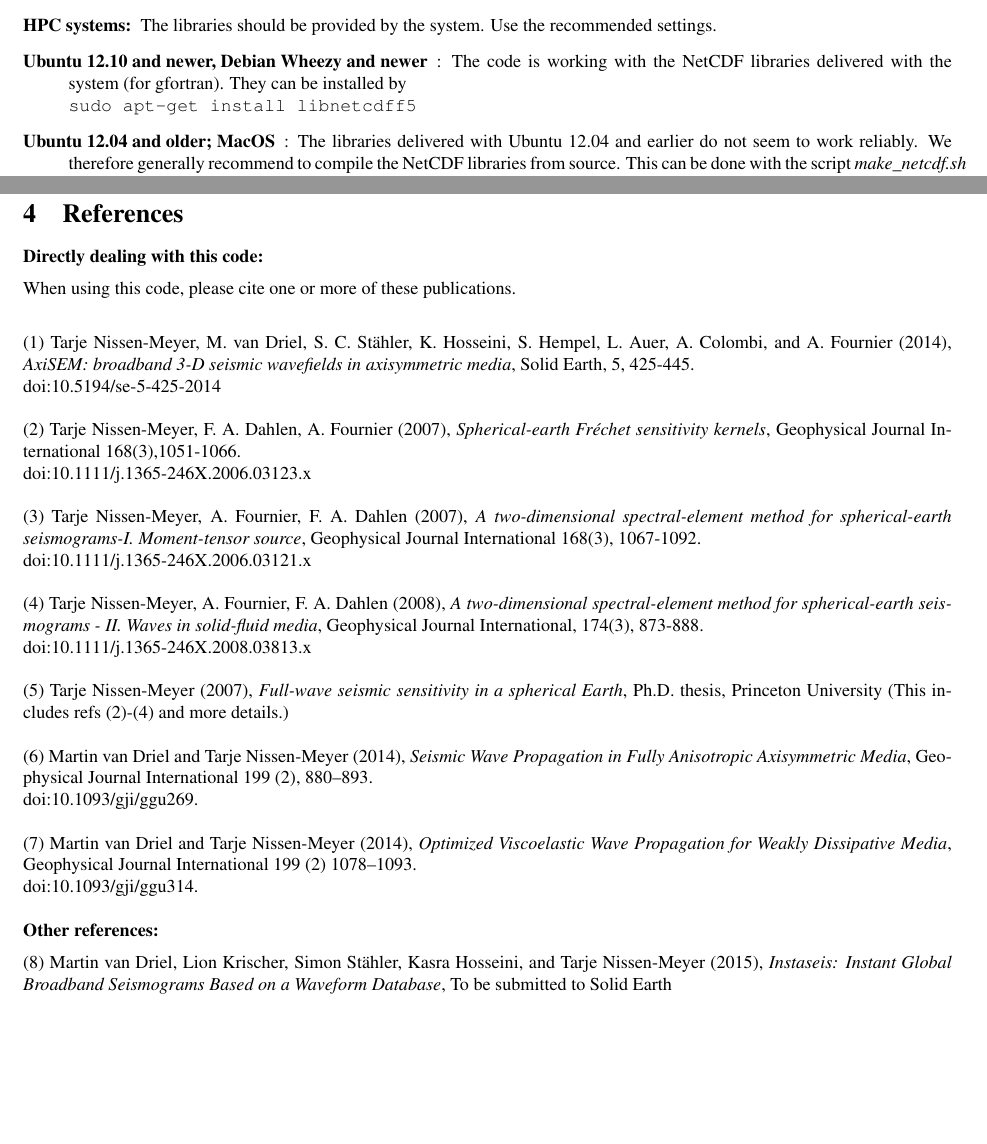
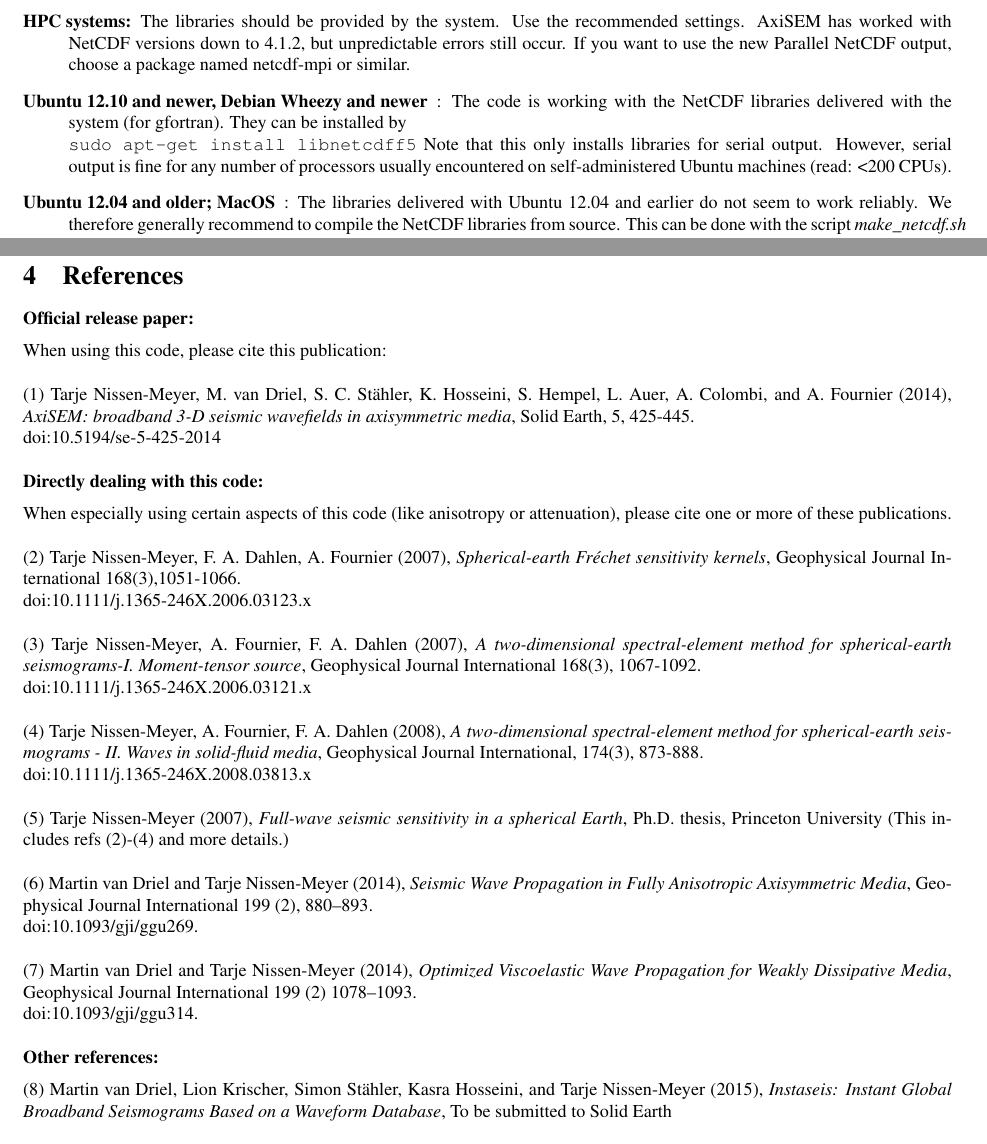
Before and after one commit to geodynamics/axisem, a LaTeX document (MANUAL/manual_axisem1.2.tex): two parts of pages 5 and 15 of 15, joined at a grey line, cut so that both start at the same text, the shorter picture padded with empty space. Compiled offline with pdfLaTeX.

Commit message:
Some more updates on the manual
 - Explanation on parallel NetCDF
 - Some formatting
 - Updated some dates to 2015

```diff
--- a/MANUAL/manual_axisem1.2.tex
+++ b/MANUAL/manual_axisem1.2.tex
@@ -310,10 +308,16 @@ list some limited support for installing NetCDF..
 
 \begin{description}
     \item[HPC systems:] The libraries should be provided by the system. Use the
-          recommended settings.
+          recommended settings. AxiSEM has worked with NetCDF versions down to 4.1.2, but
+          unpredictable errors still occur.
+          If you want to use the new Parallel NetCDF output, choose a package named netcdf-mpi
+          or similar.
     \item[Ubuntu 12.10 and newer, Debian Wheezy and newer]: The code is working with the NetCDF libraries delivered
           with the system (for gfortran). They can be installed by \\
           \verb|sudo apt-get install libnetcdff5|
+          Note that this only installs libraries for serial output. However, serial output
+          is fine for any number of processors usually encountered on self-administered
+          Ubuntu machines (read: <200 CPUs).
     \item[Ubuntu 12.04 and older; MacOS]: The libraries delivered with Ubuntu 12.04 and
           earlier do not seem to work reliably. We therefore generally recommend to
           compile the NetCDF libraries from source. This can be done with the script
@@ -921,14 +925,17 @@ files \verb|SOLVER/inparam_hetero.TEMPLATE| for an idea of what to do.
 \newpage
 \section{References}
 
-\noindent \textbf{Directly dealing with this code:}\vspace*{0.2cm}\\
-When using this code, please cite one or more of these publications. \vspace*{0.2cm}\\
+\noindent \textbf{Official release paper:}\vspace*{0.2cm}\\
+When using this code, please cite this publication: \\
 
-
-(1) Tarje Nissen-Meyer, M. van Driel, S. C. Stähler, K. Hosseini, S. Hempel, L. Auer,
+(1) Tarje Nissen-Meyer, M. van Driel, S. C. St\"{a}hler, K. Hosseini, S. Hempel, L. Auer,
 A. Colombi, and A. Fournier (2014), \textit{AxiSEM: broadband 3-D seismic wavefields
 in axisymmetric media},  Solid Earth, 5, 425-445. \\
 doi:10.5194/se-5-425-2014\\
+
+\noindent \textbf{Directly dealing with this code:}\vspace*{0.2cm}\\
+When especially using certain aspects of this code (like anisotropy or attenuation),
+please cite one or more of these publications. \\
 
 (2) Tarje Nissen-Meyer, F. A. Dahlen, A. Fournier (2007),
 \textit{Spherical-earth Fr\'{e}chet sensitivity kernels},
@@ -962,16 +969,11 @@ doi:10.1093/gji/ggu269.\\
 Geophysical Journal International 199 (2) 1078–1093.\\
 doi:10.1093/gji/ggu314.\\
 
-%
-% (5) Jean-Paul Ampuero, Tarje Nissen-Meyer (2011),
-% \textit{High-order conservative time schemes in spectral-element methods
-% for seismic wave propagation.}, To be submitted to Geophys. J. Int.\\
-
 %\noindent \textbf{NOTE:} Most important sections of these papers are in the Theory section below.\\
 
 \noindent \textbf{Other references:}\vspace*{0.2cm}
 
-(8) Martin van Driel, Lion Krischer, Simon Stähler, Kasra Hosseini, and Tarje Nissen-Meyer (2015),
+(8) Martin van Driel, Lion Krischer, Simon St\"{a}hler, Kasra Hosseini, and Tarje Nissen-Meyer (2015),
 \textit{Instaseis: Instant Global Broadband Seismograms Based on a Waveform Database},
 To be submitted to Solid Earth\\
 
```
Also changed, not shown: MANUAL/manual_axisem1.2.tex (12 more changed lines).
